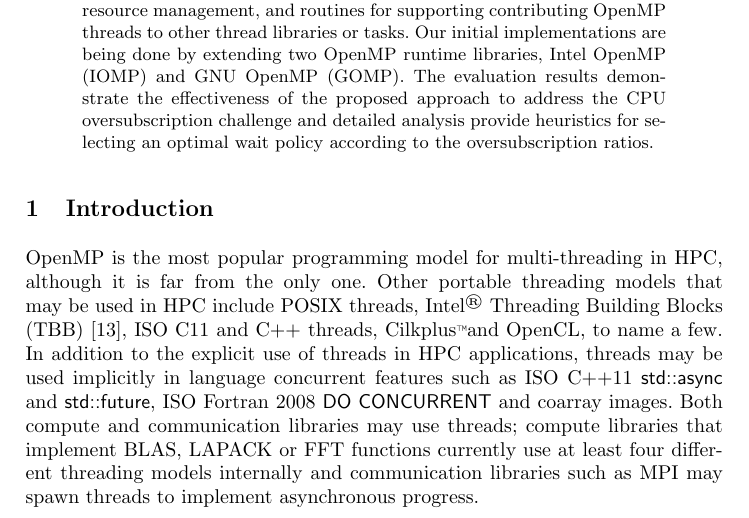
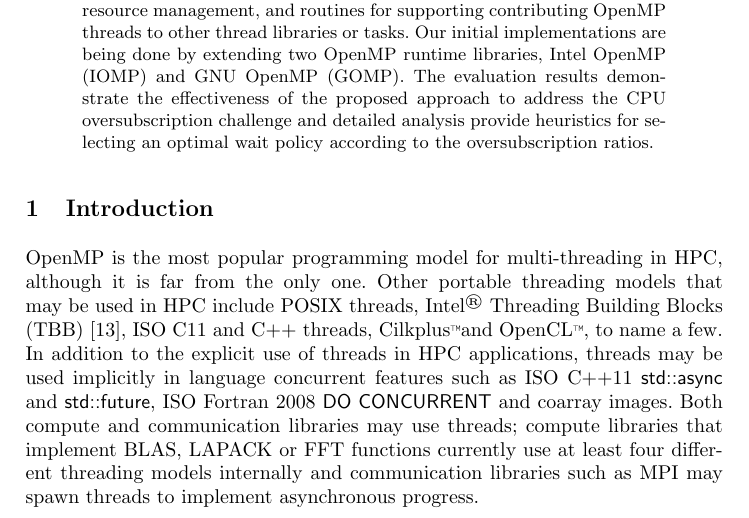
Before and after one commit to passlab/interop, a LaTeX thesis (iwomp16/OMPInterop.tex, which reads iwomp16/intro.tex): part of page 1 of 16, cut so that both start at the same text. Compiled offline with pdfLaTeX.

Commit message:
OpenCL TM

```diff
--- a/iwomp16/intro.tex
+++ b/iwomp16/intro.tex
@@ -17,7 +17,7 @@ Intel\regtm{} Threading Building Blocks (TBB)~\cite{pheatt2008intel},
 %of POSIX threads (at least on Linux systems), and is portable to
 %processors from AMD, ARM, IBM, Intel and other vendors.},
 ISO C11 and C++ threads, Cilkplus\tm and
-OpenCL, to name a few.
+OpenCL\tm, to name a few.
 In addition to the explicit use of threads in HPC applications,
 threads may be used implicitly in language concurrent features such as
 ISO C++11 {\sf std::async} and {\sf std::future},
```
